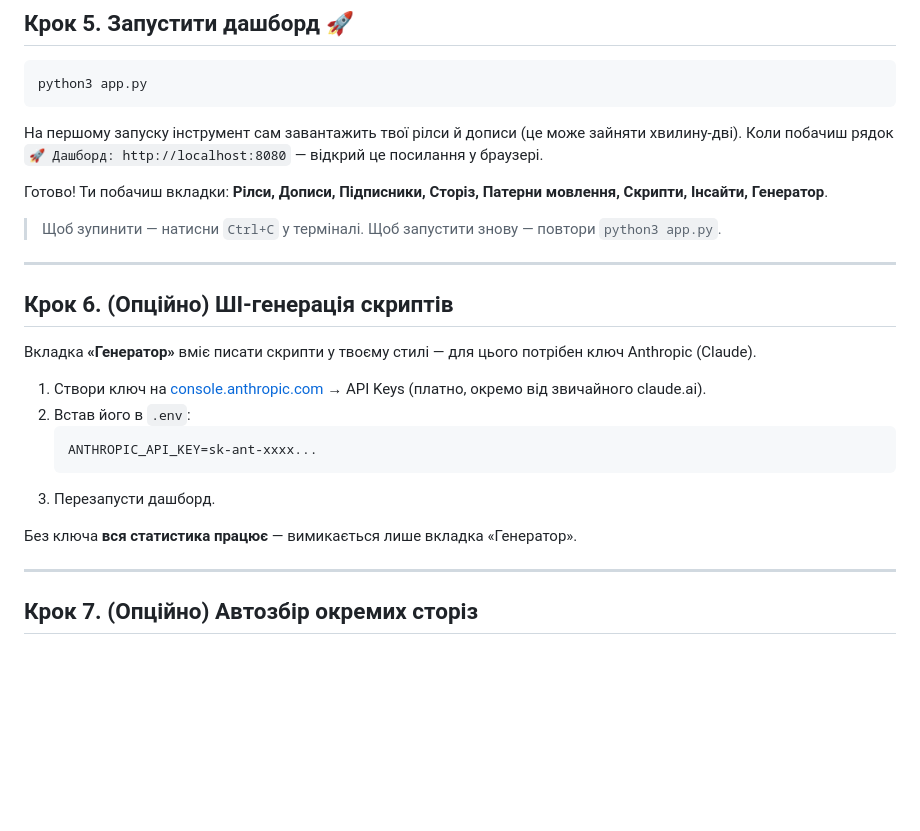
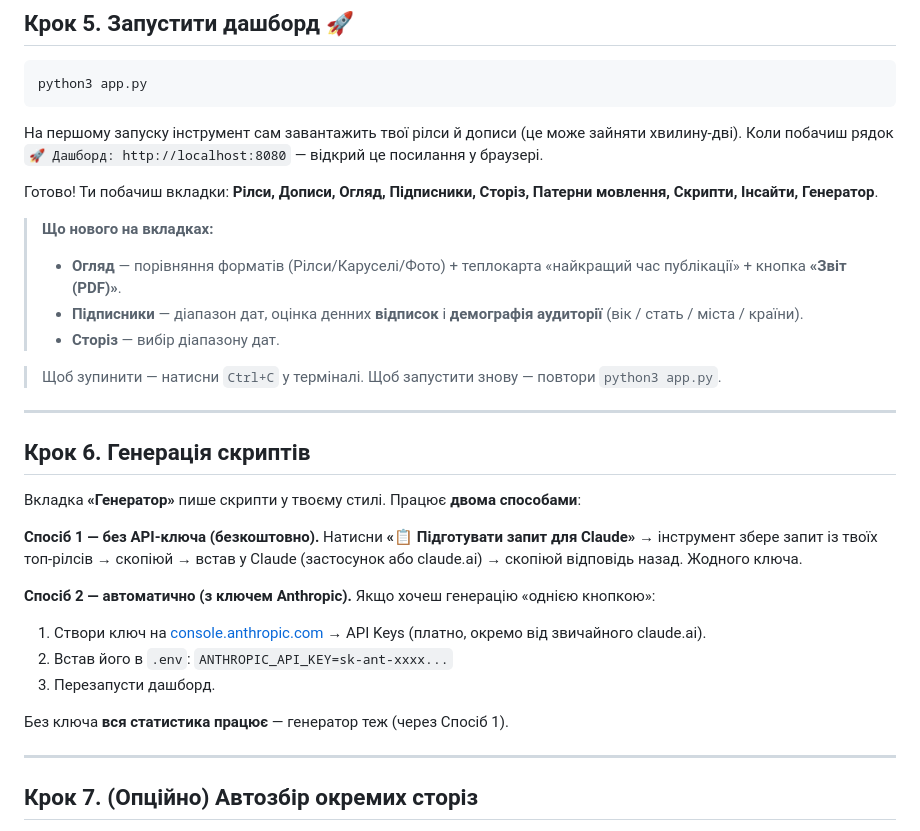
Before and after one commit to hlyboki-sensy/reels-analytics-dashboard, a Markdown page: ІНСТРУКЦІЯ.md, the part around the change. Drawn GitHub-style; blank space fills up the shorter version.

````diff
--- a/ІНСТРУКЦІЯ.md
+++ b/ІНСТРУКЦІЯ.md
@@ -110,25 +110,30 @@ python3 app.py
 
 На першому запуску інструмент сам завантажить твої рілси й дописи (це може зайняти хвилину-дві). Коли побачиш рядок `🚀 Дашборд: http://localhost:8080` — відкрий це посилання у браузері.
 
-Готово! Ти побачиш вкладки: **Рілси, Дописи, Підписники, Сторіз, Патерни мовлення, Скрипти, Інсайти, Генератор**.
+Готово! Ти побачиш вкладки: **Рілси, Дописи, Огляд, Підписники, Сторіз, Патерни мовлення, Скрипти, Інсайти, Генератор**.
+
+> **Що нового на вкладках:**
+> - **Огляд** — порівняння форматів (Рілси/Каруселі/Фото) + теплокарта «найкращий час публікації» + кнопка **«Звіт (PDF)»**.
+> - **Підписники** — діапазон дат, оцінка денних **відписок** і **демографія аудиторії** (вік / стать / міста / країни).
+> - **Сторіз** — вибір діапазону дат.
 
 > Щоб зупинити — натисни `Ctrl+C` у терміналі. Щоб запустити знову — повтори `python3 app.py`.
 
 ---
 
 <a name="крок-6"></a>
-## Крок 6. (Опційно) ШІ-генерація скриптів
+## Крок 6. Генерація скриптів
 
-Вкладка **«Генератор»** вміє писати скрипти у твоєму стилі — для цього потрібен ключ Anthropic (Claude).
+Вкладка **«Генератор»** пише скрипти у твоєму стилі. Працює **двома способами**:
 
+**Спосіб 1 — без API-ключа (безкоштовно).** Натисни **«📋 Підготувати запит для Claude»** → інструмент збере запит із твоїх топ-рілсів → скопіюй → встав у Claude (застосунок або claude.ai) → скопіюй відповідь назад. Жодного ключа.
+
+**Спосіб 2 — автоматично (з ключем Anthropic).** Якщо хочеш генерацію «однією кнопкою»:
 1. Створи ключ на [console.anthropic.com](https://console.anthropic.com) → API Keys (платно, окремо від звичайного claude.ai).
-2. Встав його в `.env`:
-   ```
-   ANTHROPIC_API_KEY=sk-ant-xxxx...
-   ```
+2. Встав його в `.env`: `ANTHROPIC_API_KEY=sk-ant-xxxx...`
 3. Перезапусти дашборд.
 
-Без ключа **вся статистика працює** — вимикається лише вкладка «Генератор».
+Без ключа **вся статистика працює** — генератор теж (через Спосіб 1).
 
 ---
 
````
Also changed, not shown: README.md (+4 -3 lines).
